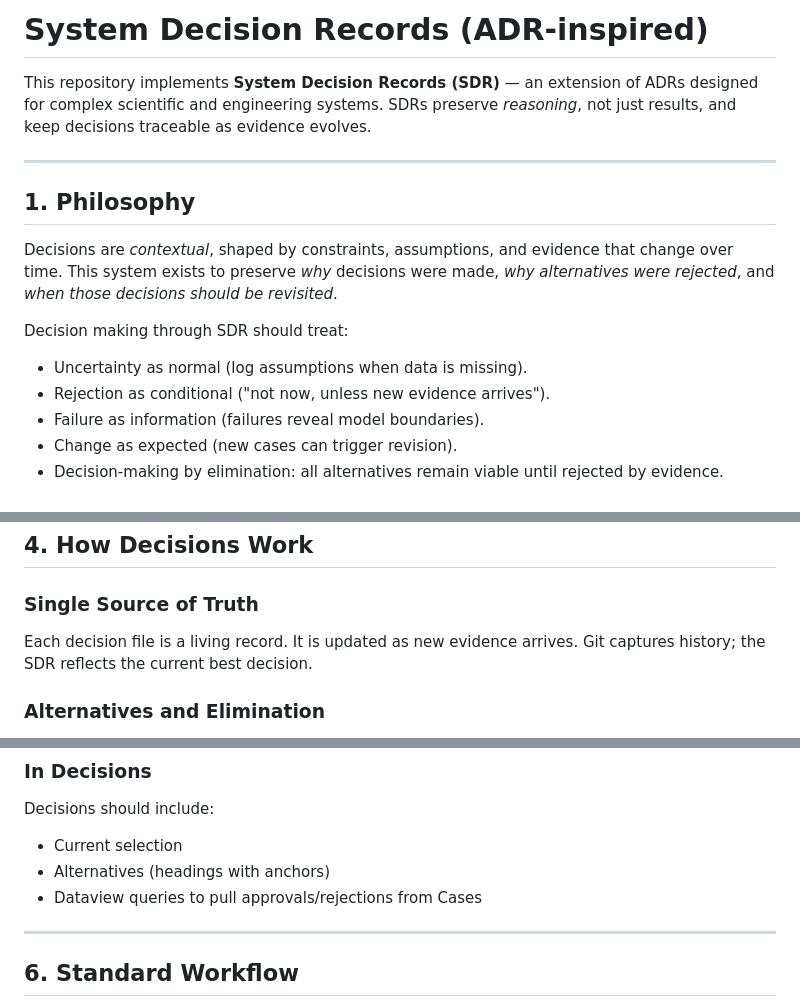
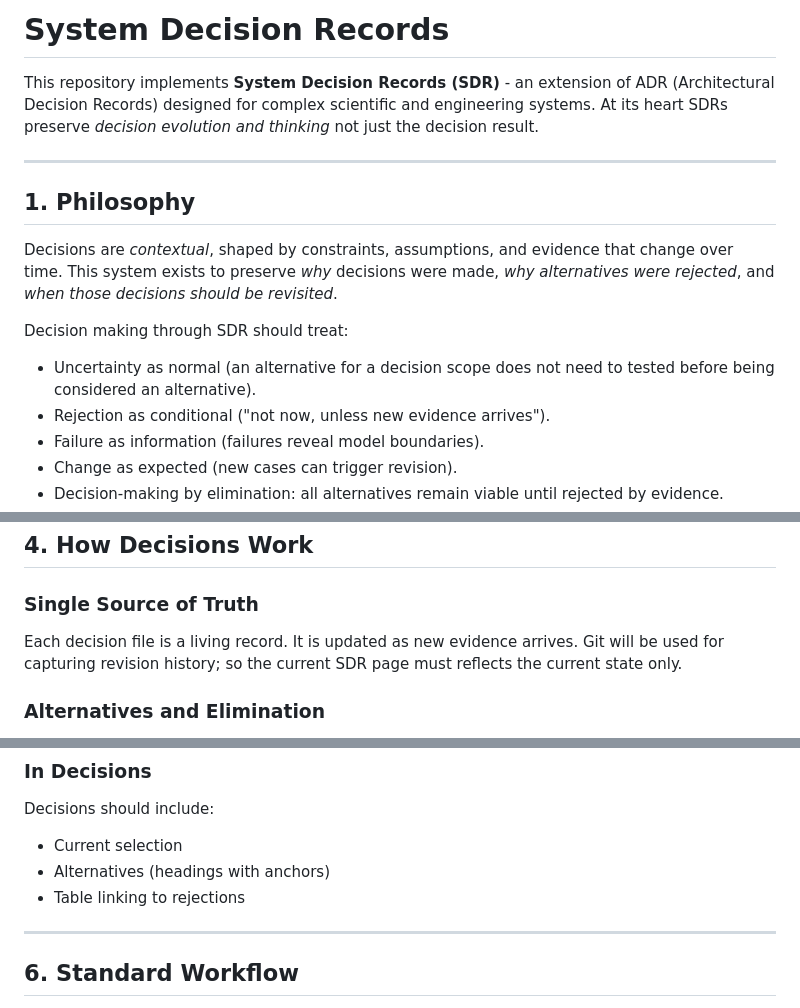
Before and after one commit to NGWPC/twod-fim-knowledge-base, a Markdown page: system-decision-record/sdr.md, 3 parts joined by grey strips. GitHub-like rendering.

Commit message:
Refine System Decision Records documentation for clarity and precision

```diff
--- a/system-decision-record/sdr.md
+++ b/system-decision-record/sdr.md
@@ -1,6 +1,6 @@
-# System Decision Records (ADR-inspired)
+# System Decision Records
 
-This repository implements **System Decision Records (SDR)** — an extension of ADRs designed for complex scientific and engineering systems. SDRs preserve *reasoning*, not just results, and keep decisions traceable as evidence evolves.
+This repository implements **System Decision Records (SDR)** - an extension of ADR (Architectural Decision Records) designed for complex scientific and engineering systems. At its heart SDRs preserve *decision evolution and thinking* not just the decision result.
 
 ---
 
@@ -9,7 +9,7 @@ This repository implements **System Decision Records (SDR)** — an extension of
 Decisions are *contextual*, shaped by constraints, assumptions, and evidence that change over time. This system exists to preserve *why* decisions were made, *why alternatives were rejected*, and *when those decisions should be revisited*.
 
 Decision making through SDR should treat:
-- Uncertainty as normal (log assumptions when data is missing).
+- Uncertainty as normal (an alternative for a decision scope does not need to tested before being considered an alternative).
 - Rejection as conditional ("not now, unless new evidence arrives").
 - Failure as information (failures reveal model boundaries).
 - Change as expected (new cases can trigger revision).
@@ -63,7 +64,7 @@ Experiments are the controlled tests run on Cases to collect evidence.
 ## 4. How Decisions Work
 
 ### Single Source of Truth
-Each decision file is a living record. It is updated as new evidence arrives. Git captures history; the SDR reflects the current best decision.
+Each decision file is a living record. It is updated as new evidence arrives. Git will be used for capturing revision history; so the current SDR page must reflects the current state only.
 
 ### Alternatives and Elimination
 Alternatives remain viable until rejected by evidence. Decisions select the current alternative by process of elimination, not by assuming a single truth from the start.
@@ -82,7 +83,7 @@ Cases should link:
 Decisions should include:
 - Current selection
 - Alternatives (headings with anchors)
-- Dataview queries to pull approvals/rejections from Cases
+- Table linking to rejections
 
 ---
 
```
Also changed, not shown: other parts of system-decision-record/sdr.md (+1 -0 lines).
